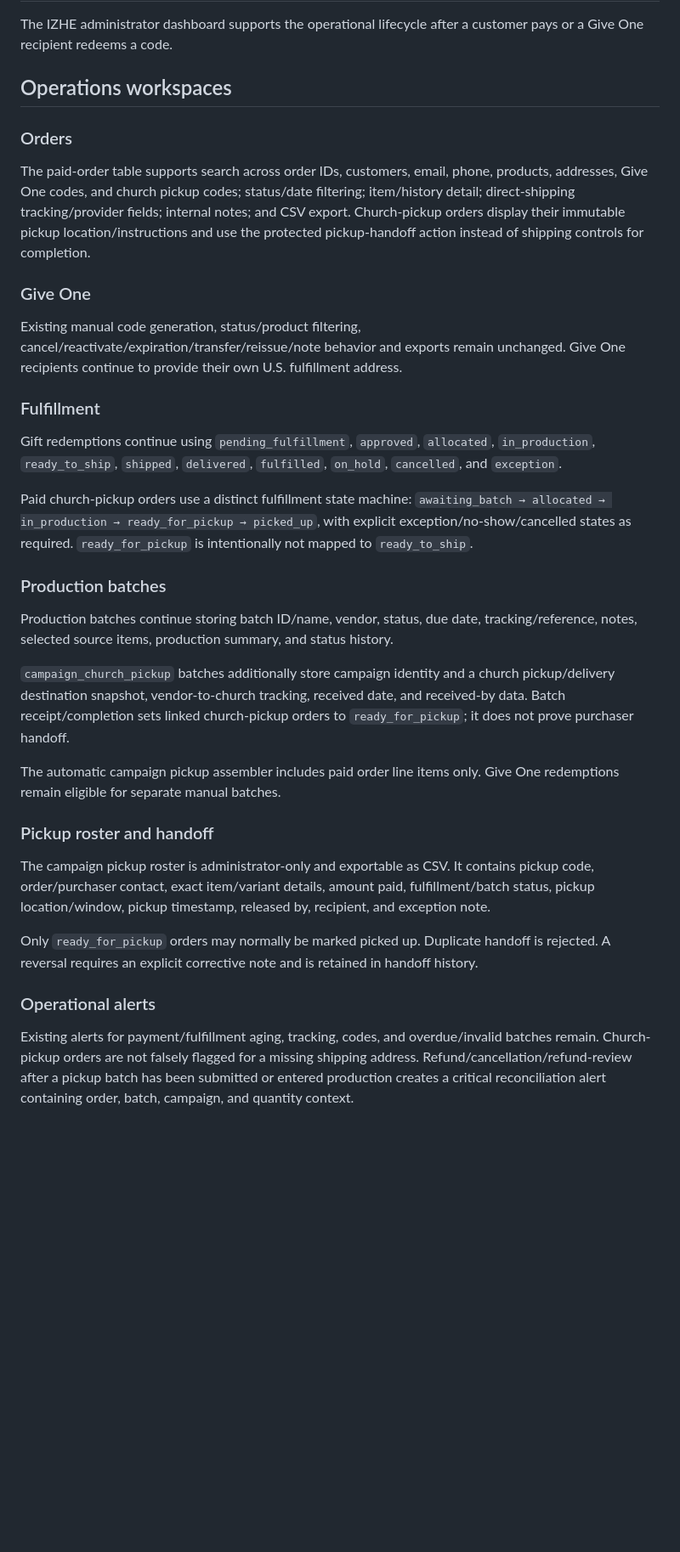
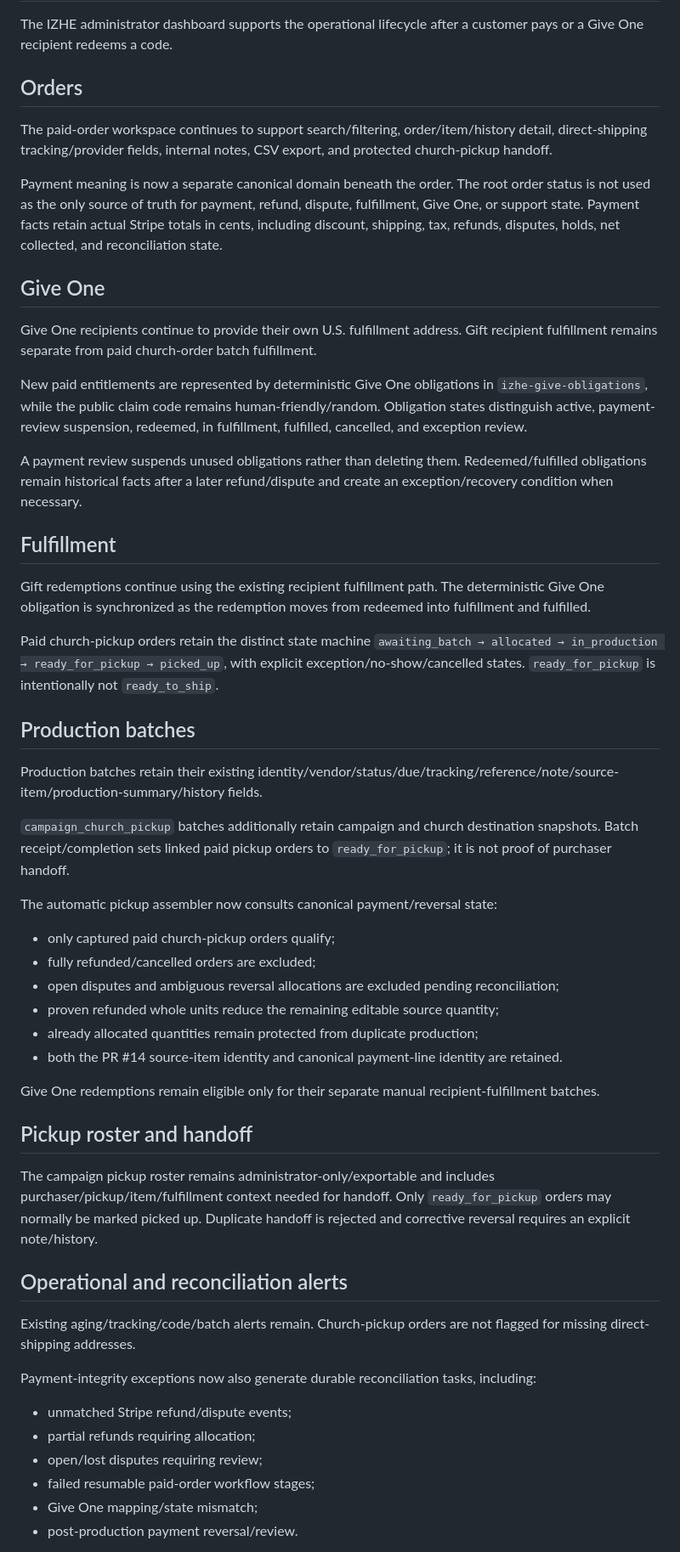
Before and after one commit to AccelAnalysis/IZHEarmy, a Markdown page: docs/PRIORITY-2-OPERATIONS.md, the part around one of its changes. Shown at 85% size. Drawn GitHub-style; blank space fills up the shorter version.

Commit message:
Align operations with payment and reversal reconciliation

```diff
--- a/docs/PRIORITY-2-OPERATIONS.md
+++ b/docs/PRIORITY-2-OPERATIONS.md
@@ -2,36 +2,57 @@
 
 The IZHE administrator dashboard supports the operational lifecycle after a customer pays or a Give One recipient redeems a code.
 
-## Operations workspaces
+## Orders
 
-### Orders
+The paid-order workspace continues to support search/filtering, order/item/history detail, direct-shipping tracking/provider fields, internal notes, CSV export, and protected church-pickup handoff.
 
-The paid-order table supports search across order IDs, customers, email, phone, products, addresses, Give One codes, and church pickup codes; status/date filtering; item/history detail; direct-shipping tracking/provider fields; internal notes; and CSV export. Church-pickup orders display their immutable pickup location/instructions and use the protected pickup-handoff action instead of shipping controls for completion.
+Payment meaning is now a separate canonical domain beneath the order. The root order status is not used as the only source of truth for payment, refund, dispute, fulfillment, Give One, or support state. Payment facts retain actual Stripe totals in cents, including discount, shipping, tax, refunds, disputes, holds, net collected, and reconciliation state.
 
-### Give One
+## Give One
 
-Existing manual code generation, status/product filtering, cancel/reactivate/expiration/transfer/reissue/note behavior and exports remain unchanged. Give One recipients continue to provide their own U.S. fulfillment address.
+Give One recipients continue to provide their own U.S. fulfillment address. Gift recipient fulfillment remains separate from paid church-order batch fulfillment.
 
-### Fulfillment
+New paid entitlements are represented by deterministic Give One obligations in `izhe-give-obligations`, while the public claim code remains human-friendly/random. Obligation states distinguish active, payment-review suspension, redeemed, in fulfillment, fulfilled, cancelled, and exception review.
 
-Gift redemptions continue using `pending_fulfillment`, `approved`, `allocated`, `in_production`, `ready_to_ship`, `shipped`, `delivered`, `fulfilled`, `on_hold`, `cancelled`, and `exception`.
+A payment review suspends unused obligations rather than deleting them. Redeemed/fulfilled obligations remain historical facts after a later refund/dispute and create an exception/recovery condition when necessary.
 
-Paid church-pickup orders use a distinct fulfillment state machine: `awaiting_batch → allocated → in_production → ready_for_pickup → picked_up`, with explicit exception/no-show/cancelled states as required. `ready_for_pickup` is intentionally not mapped to `ready_to_ship`.
+## Fulfillment
 
-### Production batches
+Gift redemptions continue using the existing recipient fulfillment path. The deterministic Give One obligation is synchronized as the redemption moves from redeemed into fulfillment and fulfilled.
 
-Production batches continue storing batch ID/name, vendor, status, due date, tracking/reference, notes, selected source items, production summary, and status history.
+Paid church-pickup orders retain the distinct state machine `awaiting_batch → allocated → in_production → ready_for_pickup → picked_up`, with explicit exception/no-show/cancelled states. `ready_for_pickup` is intentionally not `ready_to_ship`.
 
-`campaign_church_pickup` batches additionally store campaign identity and a church pickup/delivery destination snapshot, vendor-to-church tracking, received date, and received-by data. Batch receipt/completion sets linked church-pickup orders to `ready_for_pickup`; it does not prove purchaser handoff.
+## Production batches
 
-The automatic campaign pickup assembler includes paid order line items only. Give One redemptions remain eligible for separate manual batches.
+Production batches retain their existing identity/vendor/status/due/tracking/reference/note/source-item/production-summary/history fields.
 
-### Pickup roster and handoff
+`campaign_church_pickup` batches additionally retain campaign and church destination snapshots. Batch receipt/completion sets linked paid pickup orders to `ready_for_pickup`; it is not proof of purchaser handoff.
 
-The campaign pickup roster is administrator-only and exportable as CSV. It contains pickup code, order/purchaser contact, exact item/variant details, amount paid, fulfillment/batch status, pickup location/window, pickup timestamp, released by, recipient, and exception note.
+The automatic pickup assembler now consults canonical payment/reversal state:
 
-Only `ready_for_pickup` orders may normally be marked picked up. Duplicate handoff is rejected. A reversal requires an explicit corrective note and is retained in handoff history.
+- only captured paid church-pickup orders qualify;
+- fully refunded/cancelled orders are excluded;
+- open disputes and ambiguous reversal allocations are excluded pending reconciliation;
+- proven refunded whole units reduce the remaining editable source quantity;
+- already allocated quantities remain protected from duplicate production;
+- both the PR #14 source-item identity and canonical payment-line identity are retained.
 
-### Operational alerts
+Give One redemptions remain eligible only for their separate manual recipient-fulfillment batches.
 
-Existing alerts for payment/fulfillment aging, tracking, codes, and overdue/invalid batches remain. Church-pickup orders are not falsely flagged for a missing shipping address. Refund/cancellation/refund-review after a pickup batch has been submitted or entered production creates a critical reconciliation alert containing order, batch, campaign, and quantity context.
+## Pickup roster and handoff
+
+The campaign pickup roster remains administrator-only/exportable and includes purchaser/pickup/item/fulfillment context needed for handoff. Only `ready_for_pickup` orders may normally be marked picked up. Duplicate handoff is rejected and corrective reversal requires an explicit note/history.
+
+## Operational and reconciliation alerts
+
+Existing aging/tracking/code/batch alerts remain. Church-pickup orders are not flagged for missing direct-shipping addresses.
+
+Payment-integrity exceptions now also generate durable reconciliation tasks, including:
+
+- unmatched Stripe refund/dispute events;
+- partial refunds requiring allocation;
+- open/lost disputes requiring review;
+- failed resumable paid-order workflow stages;
+- Give One mapping/state mismatch;
+- post-production payment reversal/review.
+
```
Also changed, not shown: other parts of docs/PRIORITY-2-OPERATIONS.md (+12 -2 lines).
